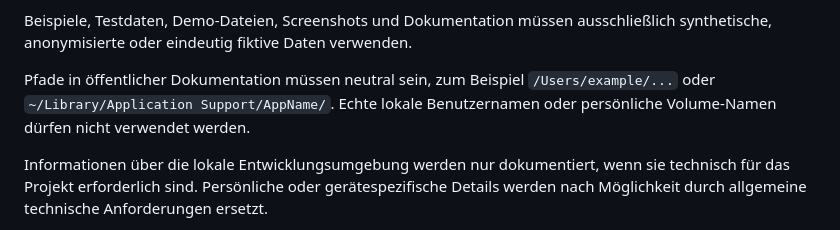
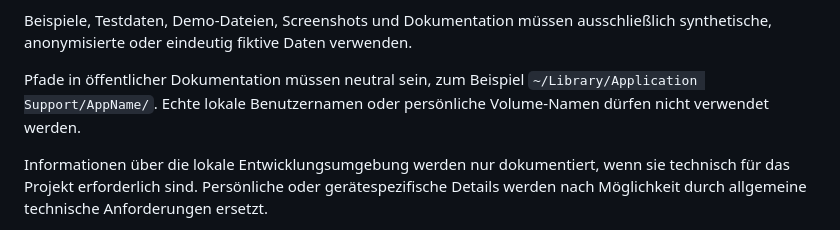
Before and after one commit to Schrotty74/CalcBoy, a Markdown page: AGENTS.md, the part around the change. Drawn GitHub-style.

Commit message:
Remove neutral local-path example

```diff
--- a/AGENTS.md
+++ b/AGENTS.md
@@ -42,7 +42,7 @@ Nicht veröffentlicht oder dokumentiert werden dürfen insbesondere:
 
 Beispiele, Testdaten, Demo-Dateien, Screenshots und Dokumentation müssen ausschließlich synthetische, anonymisierte oder eindeutig fiktive Daten verwenden.
 
-Pfade in öffentlicher Dokumentation müssen neutral sein, zum Beispiel `/Users/example/...` oder `~/Library/Application Support/AppName/`. Echte lokale Benutzernamen oder persönliche Volume-Namen dürfen nicht verwendet werden.
+Pfade in öffentlicher Dokumentation müssen neutral sein, zum Beispiel `~/Library/Application Support/AppName/`. Echte lokale Benutzernamen oder persönliche Volume-Namen dürfen nicht verwendet werden.
 
 Informationen über die lokale Entwicklungsumgebung werden nur dokumentiert, wenn sie technisch für das Projekt erforderlich sind. Persönliche oder gerätespezifische Details werden nach Möglichkeit durch allgemeine technische Anforderungen ersetzt.
 
```
